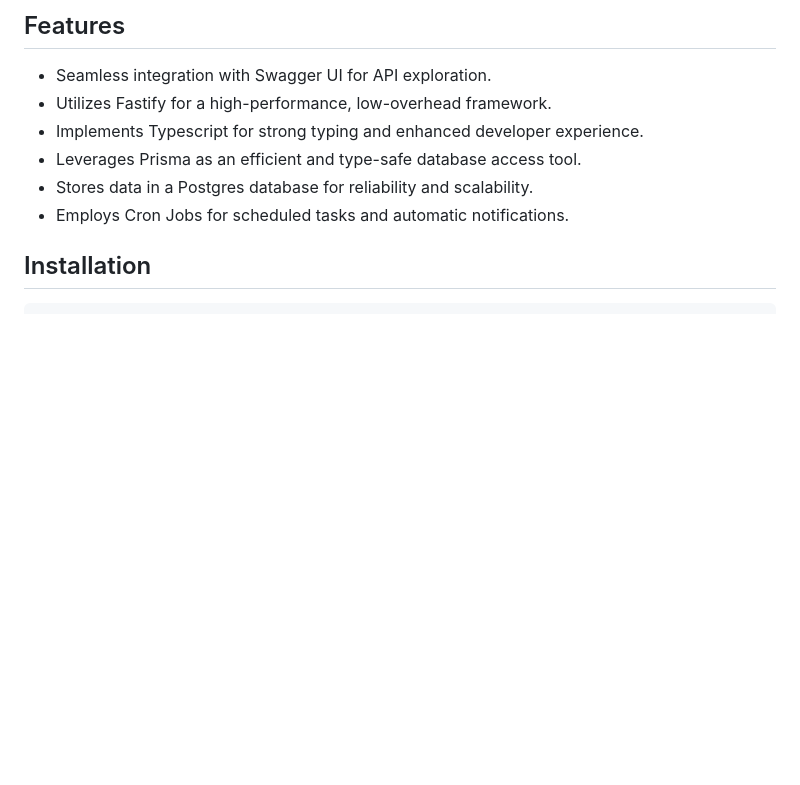
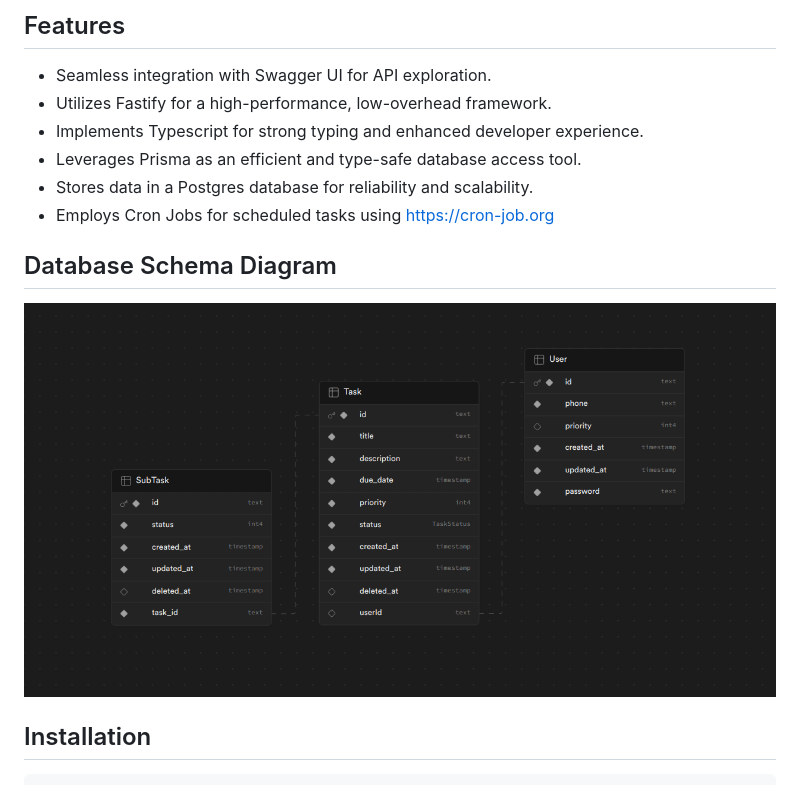
Before and after one commit to vishalx360/twilio-task-notifier, a Markdown page: README.md, the part around the change. Drawn GitHub-style; pictures changed too: images/db-schema.png (added); blank space fills up the shorter version.

Commit message:
docs: add db schema diagram

```diff
--- a/README.md
+++ b/README.md
@@ -13,7 +13,11 @@ Twilio-Task-Notifier is a feature-rich task management application designed to e
 - Implements Typescript for strong typing and enhanced developer experience.
 - Leverages Prisma as an efficient and type-safe database access tool.
 - Stores data in a Postgres database for reliability and scalability.
-- Employs Cron Jobs for scheduled tasks and automatic notifications.
+- Employs Cron Jobs for scheduled tasks using https://cron-job.org
+
+## Database Schema Diagram
+
+![Database Schema Diagram](./images/db-schema.png "Database Schema Diagram")
 
 ## Installation
 
```
